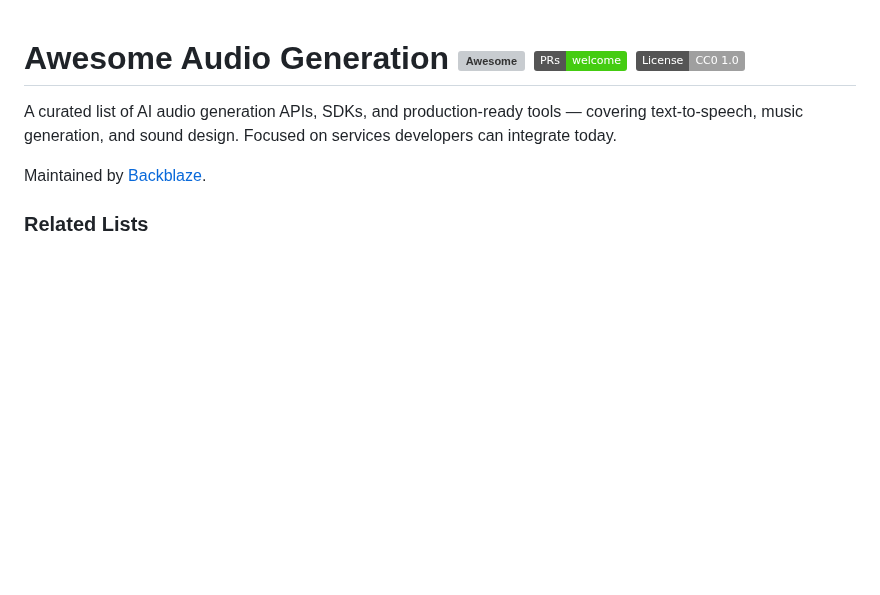
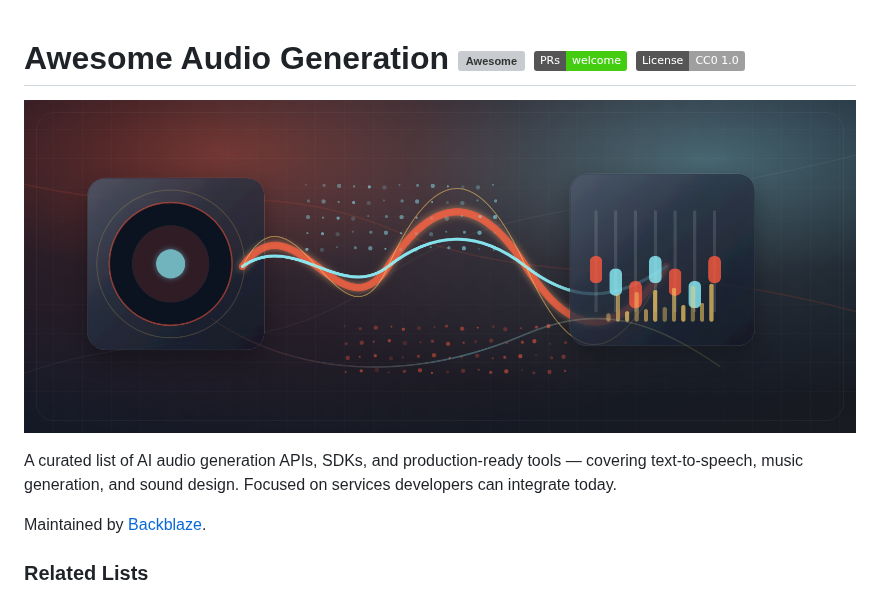
Before and after one commit to backblaze-labs/awesome-audio-generation, a Markdown page: README.md, the part around the change. GitHub-like rendering; pictures changed too: assets/readme-hero.png (added); badges without logos; blank space fills up the shorter version; grey boxes are pictures that could not be loaded.

Commit message:
docs: add README hero image

```diff
--- a/README.md
+++ b/README.md
@@ -1,4 +1,6 @@
 # Awesome Audio Generation [![Awesome](https://awesome.re/badge.svg)](https://awesome.re) [![PRs Welcome](https://img.shields.io/badge/PRs-welcome-brightgreen.svg)](http://makeapullrequest.com) [![License: CC0-1.0](https://img.shields.io/badge/License-CC0_1.0-lightgrey.svg)](https://creativecommons.org/publicdomain/zero/1.0/)
+
+![Abstract illustration of AI audio generation systems](assets/readme-hero.png)
 
 A curated list of AI audio generation APIs, SDKs, and production-ready tools — covering text-to-speech, music generation, and sound design. Focused on services developers can integrate today.
 
```
Also changed, not shown: header.md (+2 -0 lines), 1 other file.
